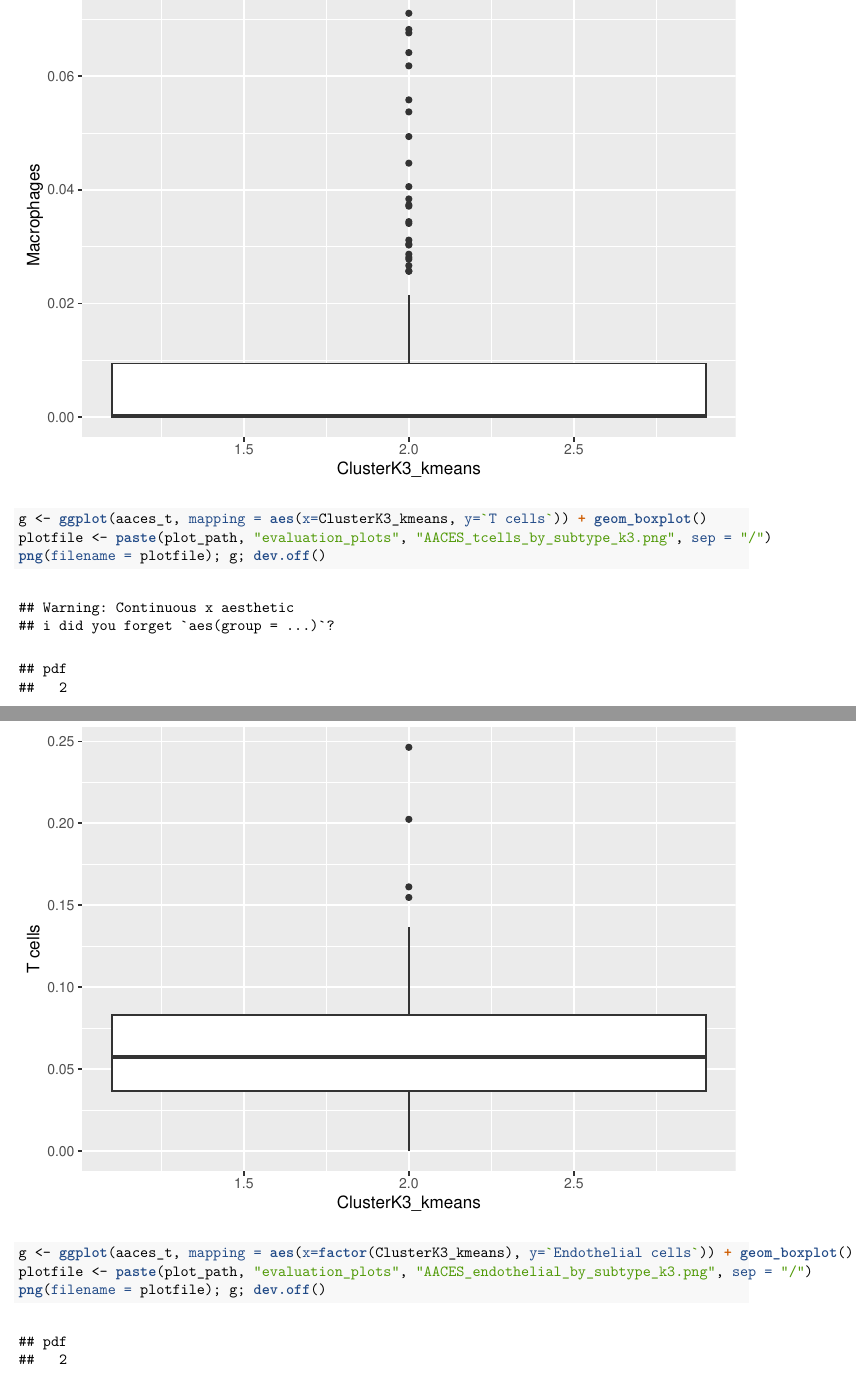
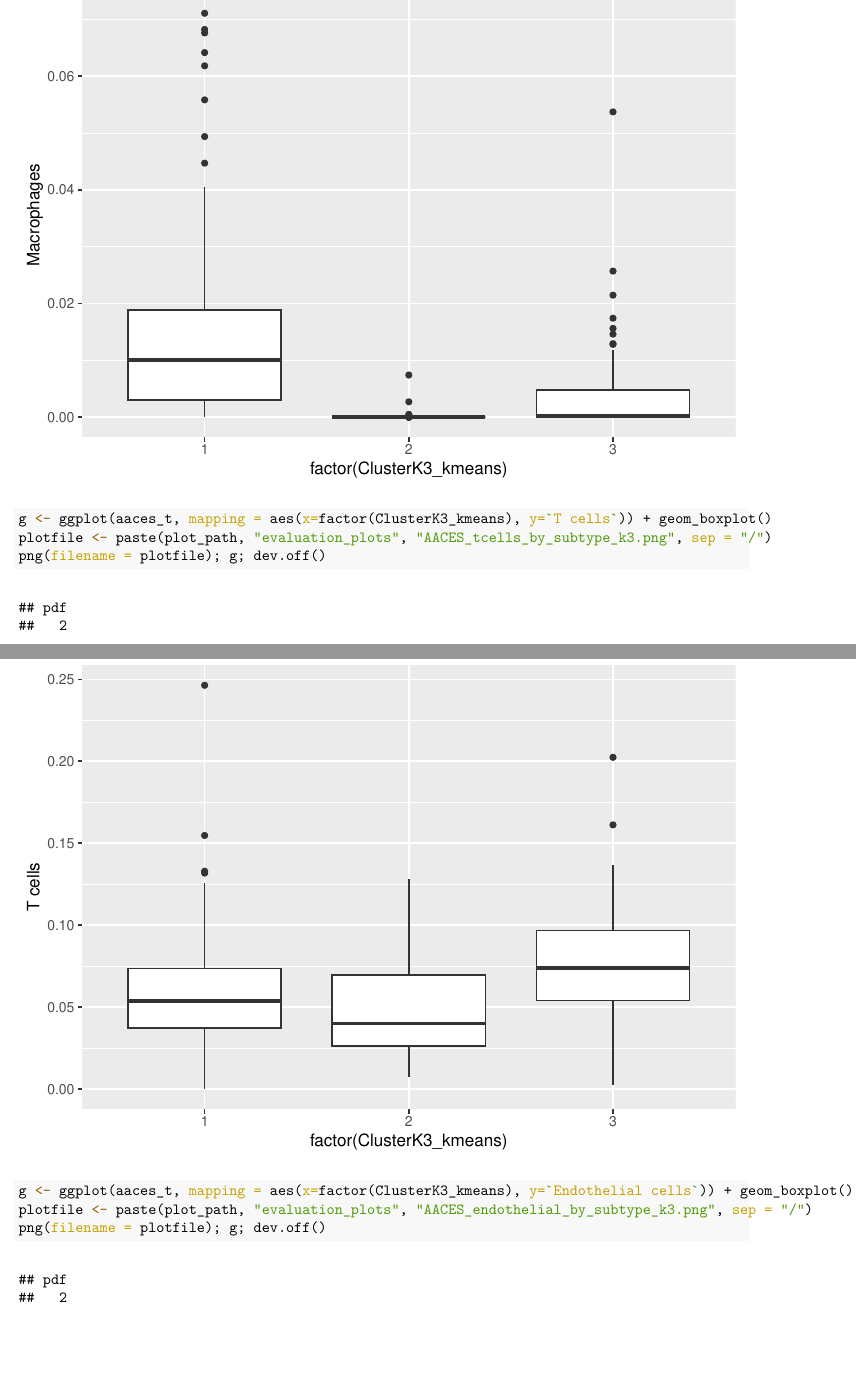
Before and after one commit to arielah/hgsoc_deconvolution, an R Markdown document (scripts/evaluation/first_AACES_analysis.Rmd): two parts of pages 19 and 20 of 21, joined at a grey line, cut so that both start at the same text, the shorter picture padded with empty space. The pictures show the output file scripts/evaluation/first_AACES_analysis.pdf that the author committed with the source.

Commit message:
Fix bug with AACES barplots

```diff
--- a/scripts/evaluation/first_AACES_analysis.Rmd
+++ b/scripts/evaluation/first_AACES_analysis.Rmd
@@ -209,7 +209,7 @@ plotfile <- paste(plot_path, "evaluation_plots", "AACES_macrophages_by_subtype_k
 png(filename = plotfile); g; dev.off()
 g
 
-g <- ggplot(aaces_t, mapping = aes(x=ClusterK3_kmeans, y=`T cells`)) + geom_boxplot()
+g <- ggplot(aaces_t, mapping = aes(x=factor(ClusterK3_kmeans), y=`T cells`)) + geom_boxplot()
 plotfile <- paste(plot_path, "evaluation_plots", "AACES_tcells_by_subtype_k3.png", sep = "/")
 png(filename = plotfile); g; dev.off()
 g
```
Also changed, not shown: plots/evaluation_plots/AACES_macrophages_by_subtype_k3.png, plots/evaluation_plots/AACES_tcells_by_subtype_k3.png, scripts/evaluation/first_AACES_analysis.pdf, scripts/evaluation/first_AACES_analysis.Rmd (2 more changed lines).
